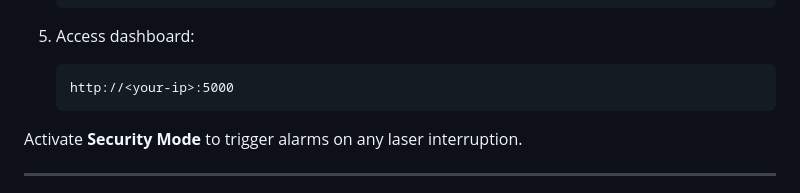
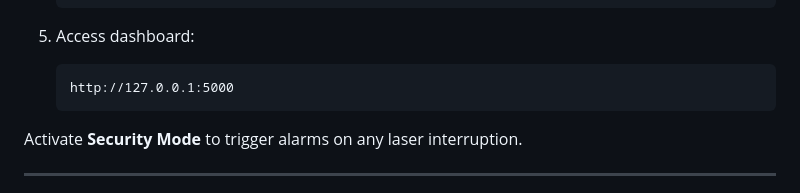
Before and after one commit to DevLord-Avijit/LDR, a Markdown page: README.md, the part around the change. Rendered like a GitHub page.

````diff
--- a/README.md
+++ b/README.md
@@ -95,7 +95,7 @@ No Arduino, Raspberry Pi, or external sensors are required.
 5. Access dashboard:
 
     ```
-    http://<your-ip>:5000
+    http://127.0.0.1:5000
     ```
 
 Activate **Security Mode** to trigger alarms on any laser interruption.
````
